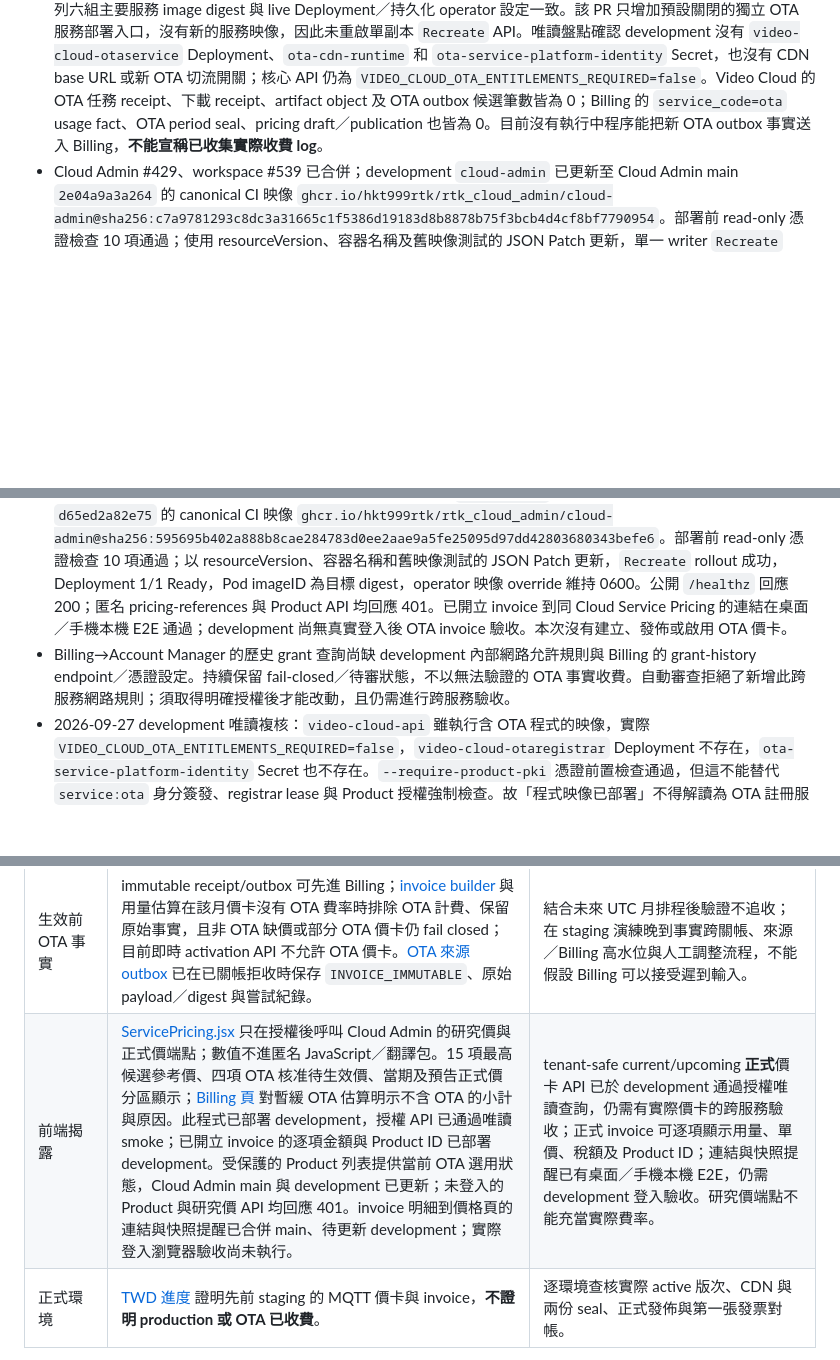
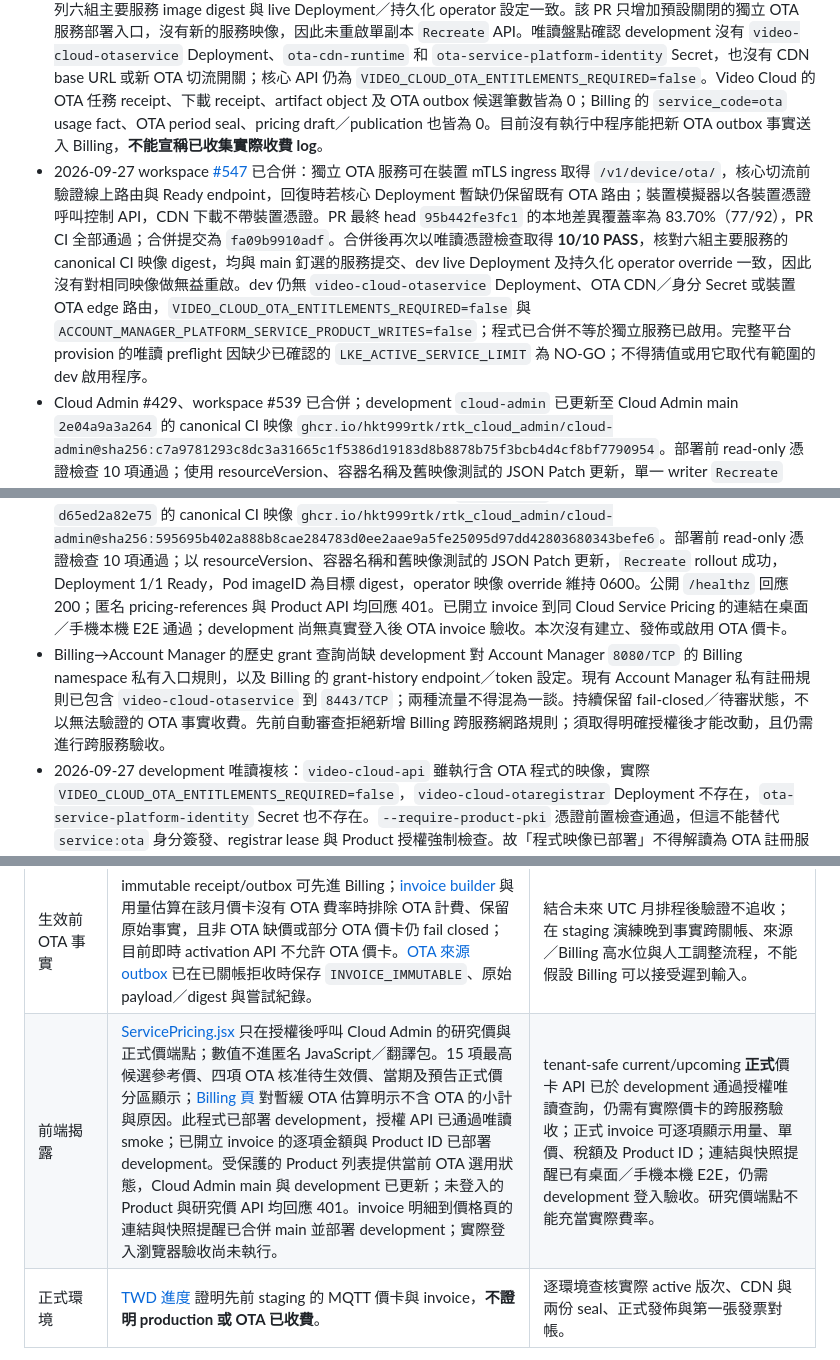
Before and after one commit to hkt999rtk/rtk_cloud_workspace, a Markdown page: docs/design/ota-pricing-activation-and-disclosure-plan.md, 3 parts joined by grey strips. Drawn GitHub-style; blank space fills up the shorter version.

Commit message:
Document merged OTA edge and dev activation status

```diff
--- a/docs/design/ota-pricing-activation-and-disclosure-plan.md
+++ b/docs/design/ota-pricing-activation-and-disclosure-plan.md
@@ -39,9 +39,10 @@ Owner: rtk_cloud_workspace (cross-repository sequencing). Last reviewed: 2026-09
 - 已合併 contracts #177、Account Manager #352、Billing #35／#36、Cloud Admin #427／#428 及 workspace #534／#535／#536／#537。development 初次以最新 main immutable digest 更新 25 個 Deployment，隨後將 Cloud Admin 更新至 `a163fdc63ec4`（`sha256:6eb0a7ce…`），將 Billing API、payment worker、settlement collector 與 payment simulator 更新至 `440d18c419b5`（`sha256:2171f712…`）。各目標 Pod 均 ready，執行中 image ID 與目標 digest 相符；Video Cloud、Billing、Cloud Admin、Frontend 健康端點及 Account Manager `/v1/health` 回應 200。
 - development Account Manager migration 093 與 Billing migration 068 已套用；`ota_pricing_drafts` 表存在且筆數為 0。Cloud Admin 已部署逐項 invoice 金額與 Product ID 揭露，但因沒有已開立的 OTA 帳單，真實 OTA 帳單畫面尚未驗收。先前登入授權的 Billing 當期／預告價 API 回應 `current_version=null`、`current_rate_count=0`、`upcoming_version=null`、`ota_eligibility=not_priced`；更新後資料庫再次查得 active TWD 價卡、OTA 草案及 OTA 發佈紀錄皆為 0。這證明程式部署與價格尚未生效，**不證明 OTA 端到端計量或發票已驗收**。
 - 2026-09-27 workspace #545 合併後，從其 main 版次執行 development 唯讀憑證檢查為 **10/10 PASS**；部署計畫所列六組主要服務 image digest 與 live Deployment／持久化 operator 設定一致。該 PR 只增加預設關閉的獨立 OTA 服務部署入口，沒有新的服務映像，因此未重啟單副本 `Recreate` API。唯讀盤點確認 development 沒有 `video-cloud-otaservice` Deployment、`ota-cdn-runtime` 和 `ota-service-platform-identity` Secret，也沒有 CDN base URL 或新 OTA 切流開關；核心 API 仍為 `VIDEO_CLOUD_OTA_ENTITLEMENTS_REQUIRED=false`。Video Cloud 的 OTA 任務 receipt、下載 receipt、artifact object 及 OTA outbox 候選筆數皆為 0；Billing 的 `service_code=ota` usage fact、OTA period seal、pricing draft／publication 也皆為 0。目前沒有執行中程序能把新 OTA outbox 事實送入 Billing，**不能宣稱已收集實際收費 log**。
+- 2026-09-27 workspace [#547](https://github.com/hkt999rtk/rtk_cloud_workspace/pull/547) 已合併：獨立 OTA 服務可在裝置 mTLS ingress 取得 `/v1/device/ota/`，核心切流前驗證線上路由與 Ready endpoint，回復時若核心 Deployment 暫缺仍保留既有 OTA 路由；裝置模擬器以各裝置憑證呼叫控制 API，CDN 下載不帶裝置憑證。PR 最終 head `95b442fe3fc1` 的本地差異覆蓋率為 83.70%（77/92），PR CI 全部通過；合併提交為 `fa09b9910adf`。合併後再次以唯讀憑證檢查取得 **10/10 PASS**，核對六組主要服務的 canonical CI 映像 digest，均與 main 釘選的服務提交、dev live Deployment 及持久化 operator override 一致，因此沒有對相同映像做無益重啟。dev 仍無 `video-cloud-otaservice` Deployment、OTA CDN／身分 Secret 或裝置 OTA edge 路由，`VIDEO_CLOUD_OTA_ENTITLEMENTS_REQUIRED=false` 與 `ACCOUNT_MANAGER_PLATFORM_SERVICE_PRODUCT_WRITES=false`；程式已合併不等於獨立服務已啟用。完整平台 provision 的唯讀 preflight 因缺少已確認的 `LKE_ACTIVE_SERVICE_LIMIT` 為 NO-GO；不得猜值或用它取代有範圍的 dev 啟用程序。
 - Cloud Admin #429、workspace #539 已合併；development `cloud-admin` 已更新至 Cloud Admin main `2e04a9a3a264` 的 canonical CI 映像 `ghcr.io/hkt999rtk/rtk_cloud_admin/cloud-admin@sha256:c7a9781293c8dc3a31665c1f5386d19183d8b8878b75f3bcb4d4cf8bf7790954`。部署前 read-only 憑證檢查 10 項通過；使用 resourceVersion、容器名稱及舊映像測試的 JSON Patch 更新，單一 writer `Recreate` rollout 完成，Pod Ready 且實際 imageID 與目標 digest 相符；operator 的映像 override 已同步且維持 0600。公開健康端點回應 200；匿名研究價及 Product API 均回應 401。桌面／手機本機 E2E 覆蓋 Product OTA 啟用與未啟用，尚無 development 真人登入、實際 Product 的瀏覽器驗收；本次只更新 Cloud Admin，沒有建立、發佈或啟用 OTA 價卡。
 - Cloud Admin #430、workspace #541 已合併；development `cloud-admin` 再更新至 Cloud Admin main `d65ed2a82e75` 的 canonical CI 映像 `ghcr.io/hkt999rtk/rtk_cloud_admin/cloud-admin@sha256:595695b402a888b8cae284783d0ee2aae9a5fe25095d97dd42803680343befe6`。部署前 read-only 憑證檢查 10 項通過；以 resourceVersion、容器名稱和舊映像測試的 JSON Patch 更新，`Recreate` rollout 成功，Deployment 1/1 Ready，Pod imageID 為目標 digest，operator 映像 override 維持 0600。公開 `/healthz` 回應 200；匿名 pricing-references 與 Product API 均回應 401。已開立 invoice 到同 Cloud Service Pricing 的連結在桌面／手機本機 E2E 通過；development 尚無真實登入後 OTA invoice 驗收。本次沒有建立、發佈或啟用 OTA 價卡。
-- Billing→Account Manager 的歷史 grant 查詢尚缺 development 內部網路允許規則與 Billing 的 grant-history endpoint／憑證設定。持續保留 fail-closed／待審狀態，不以無法驗證的 OTA 事實收費。自動審查拒絕了新增此跨服務網路規則；須取得明確授權後才能改動，且仍需進行跨服務驗收。
+- Billing→Account Manager 的歷史 grant 查詢尚缺 development 對 Account Manager `8080/TCP` 的 Billing namespace 私有入口規則，以及 Billing 的 grant-history endpoint／token 設定。現有 Account Manager 私有註冊規則已包含 `video-cloud-otaservice` 到 `8443/TCP`；兩種流量不得混為一談。持續保留 fail-closed／待審狀態，不以無法驗證的 OTA 事實收費。先前自動審查拒絕新增 Billing 跨服務網路規則；須取得明確授權後才能改動，且仍需進行跨服務驗收。
 - 2026-09-27 development 唯讀複核：`video-cloud-api` 雖執行含 OTA 程式的映像，實際 `VIDEO_CLOUD_OTA_ENTITLEMENTS_REQUIRED=false`，`video-cloud-otaregistrar` Deployment 不存在，`ota-service-platform-identity` Secret 也不存在。`--require-product-pki` 憑證前置檢查通過，但這不能替代 `service:ota` 身分簽發、registrar lease 與 Product 授權強制檢查。故「程式映像已部署」不得解讀為 OTA 註冊服務已在 development 啟用；需依 Product services cutover 程序補齊專用身分、嚴格授權與實際註冊驗收，才能驗證來源計量。
 - 2026-09-27 development 資料庫唯讀計數：`ota_task_receipts`、`ota_download_receipts`、`ota_artifact_objects`、`ota_cdn_period_reviews`、`ota_producer_period_seals`、`billing_usage_fact_outbox` 中 OTA 事實、Billing `ota_period_seals`、`ota_pricing_drafts`、`ota_pricing_publications` 與 `billing_usage_facts` 中 OTA 事實均為 0。這是「尚未產生實際營運 OTA log」的直接證據；表存在與本機測試不能代替來源程序、投遞及帳單端到端驗收。現行 LKE 未啟動 `cmd/otaservice`，而 outbox 投遞迴圈只在其 `RouteScopeOTA` 啟動，單獨啟用 `otaregistrar` 不會完成計費資料流。
 - 2026-09-27 staging 唯讀複核仍為 **NO-GO**：`--require-product-pki` 在 controller 缺環境專屬 Device Root ID／SHA-256 綁定時失敗，registry 中 active staging Device Root 數為 0；Video Cloud 的 `ota_task_receipts`、`ota_download_receipts`、`ota_artifact_objects`、`ota_cdn_period_reviews`、`ota_producer_period_seals` 及 Billing 的 `ota_period_seals`、`ota_pricing_drafts`、`ota_pricing_publications` 均不存在。須先依受保護環境 Go/No-Go 程序完成 Device Root 與對應升級，再做 OTA 跨服務對帳；development 健康檢查不能取代 staging 簽核。P1 目標環境建卡審核、P3 月份切換與 ownership 處理、A2 實際 Product／invoice 的登入驗收、R1 正式生效月與正式發佈仍未完成。Product 當前適用狀態與 invoice 到價格頁連結均已部署 development。
@@ -55,7 +56,7 @@ Owner: rtk_cloud_workspace (cross-repository sequencing). Last reviewed: 2026-09
 | 版次與切月 | [pricing store](../../repos/rtk_billing/internal/billingstore/pricing.go) 可排程未來 UTC 月初版次，發佈時將舊版標為 retired；invoice 仍依有效區間的期間起點選版，月結共用交易鎖。OTA 另有要求完整價卡 digest、雙人審核與固定稅規則的受控發佈路徑，尚無已發佈 OTA 版次。 | 在目標環境以已合併的原子建卡工具保存審核證據，盤點完整月份與 ownership，取得正式生效月及發佈紀錄；既有一般 activation API 不能用來發佈 OTA。 |
 | 月份與移轉 | OTA 的 storage fact／兩份 period seal 要求完整 UTC 月；[invoice close](../../repos/rtk_billing/internal/billingstore/invoices.go) 在 OTA 有價時已拒絕非 UTC 完整月、缺少整月現任 owner 責任證明與過期 ownership profile，保留 incomplete 原因。[current usage API](../../repos/rtk_billing/internal/api/billing.go) 在 OTA 有價時改用 UTC 月，對 owner 裁切或非完整 UTC 期間排除 OTA 估算並回報 `held_for_review`；非 OTA 既有期間不變。[cutover audit](../../repos/rtk_billing/cmd/ota-cutover-audit/main.go) 只讀取單一一致快照，列出舊時區邊界與 UTC 邊界間的潛在空檔／重疊，以及已存在的 fact、帳期、發票與 owner 證明。 | 在目標環境執行切月盤點並保存證據；明確區分「完整 UTC 月計量證明」與「現任 owner 可見／應付的期間」；完成歷史月份切換、月中移轉及關閉 Cloud 人工審核流程，不得錯收。 |
 | 生效前 OTA 事實 | immutable receipt/outbox 可先進 Billing；[invoice builder](../../repos/rtk_billing/internal/billing/invoice.go) 與用量估算在該月價卡沒有 OTA 費率時排除 OTA 計費、保留原始事實，且非 OTA 缺價或部分 OTA 價卡仍 fail closed；目前即時 activation API 不允許 OTA 價卡。[OTA 來源 outbox](../../repos/rtk_video_cloud/internal/postgres/usage_outbox.go) 已在已關帳拒收時保存 `INVOICE_IMMUTABLE`、原始 payload／digest 與嘗試紀錄。 | 結合未來 UTC 月排程後驗證不追收；在 staging 演練晚到事實跨關帳、來源／Billing 高水位與人工調整流程，不能假設 Billing 可以接受遲到輸入。 |
-| 前端揭露 | [ServicePricing.jsx](../../repos/rtk_cloud_admin/web/src/ServicePricing.jsx) 只在授權後呼叫 Cloud Admin 的研究價與正式價端點；數值不進匿名 JavaScript／翻譯包。15 項最高候選參考價、四項 OTA 核准待生效價、當期及預告正式價分區顯示；[Billing 頁](../../repos/rtk_cloud_admin/web/src/main.jsx) 對暫緩 OTA 估算明示不含 OTA 的小計與原因。此程式已部署 development，授權 API 已通過唯讀 smoke；已開立 invoice 的逐項金額與 Product ID 已部署 development。受保護的 Product 列表提供當前 OTA 選用狀態，Cloud Admin main 與 development 已更新；未登入的 Product 與研究價 API 均回應 401。invoice 明細到價格頁的連結與快照提醒已合併 main、待更新 development；實際登入瀏覽器驗收尚未執行。 | tenant-safe current/upcoming **正式**價卡 API 已於 development 通過授權唯讀查詢，仍需有實際價卡的跨服務驗收；正式 invoice 可逐項顯示用量、單價、稅額及 Product ID；連結與快照提醒已有桌面／手機本機 E2E，仍需 development 登入驗收。研究價端點不能充當實際費率。 |
+| 前端揭露 | [ServicePricing.jsx](../../repos/rtk_cloud_admin/web/src/ServicePricing.jsx) 只在授權後呼叫 Cloud Admin 的研究價與正式價端點；數值不進匿名 JavaScript／翻譯包。15 項最高候選參考價、四項 OTA 核准待生效價、當期及預告正式價分區顯示；[Billing 頁](../../repos/rtk_cloud_admin/web/src/main.jsx) 對暫緩 OTA 估算明示不含 OTA 的小計與原因。此程式已部署 development，授權 API 已通過唯讀 smoke；已開立 invoice 的逐項金額與 Product ID 已部署 development。受保護的 Product 列表提供當前 OTA 選用狀態，Cloud Admin main 與 development 已更新；未登入的 Product 與研究價 API 均回應 401。invoice 明細到價格頁的連結與快照提醒已合併 main 並部署 development；實際登入瀏覽器驗收尚未執行。 | tenant-safe current/upcoming **正式**價卡 API 已於 development 通過授權唯讀查詢，仍需有實際價卡的跨服務驗收；正式 invoice 可逐項顯示用量、單價、稅額及 Product ID；連結與快照提醒已有桌面／手機本機 E2E，仍需 development 登入驗收。研究價端點不能充當實際費率。 |
 | 正式環境 | [TWD 進度](../billing-twd-currency-progress.md) 證明先前 staging 的 MQTT 價卡與 invoice，**不證明 production 或 OTA 已收費**。 | 逐環境查核實際 active 版次、CDN 與兩份 seal、正式發佈與第一張發票對帳。 |
 
 本計畫沿用 [正式 Pricing and Invoicing contract](../../repos/rtk_cloud_contracts_doc/pricing_and_invoicing.md) 的 immutable version、整數金額、按 invoice line 彙總後取整及歷史發票不變性；新增 OTA 的帳單稅規則需先更新該契約：line 先取整未稅小計、所有服務小計加總後對**帳單總額計稅一次**，明確記錄計稅模式與稅率，並以確定性分攤維持 line／invoice 總額一致。OTA 的計量、CDN、Product gate 和完整性規則以 [OTA contract](../../repos/rtk_cloud_contracts_doc/ota_delivery_and_billing.md) 為準。
```
